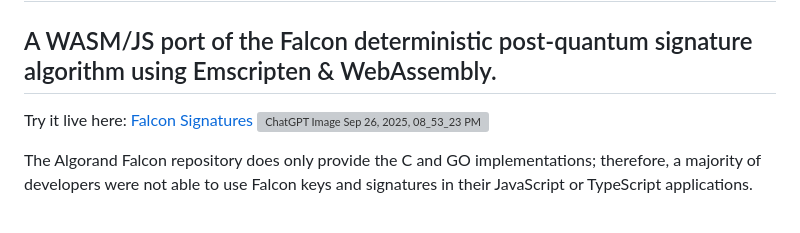
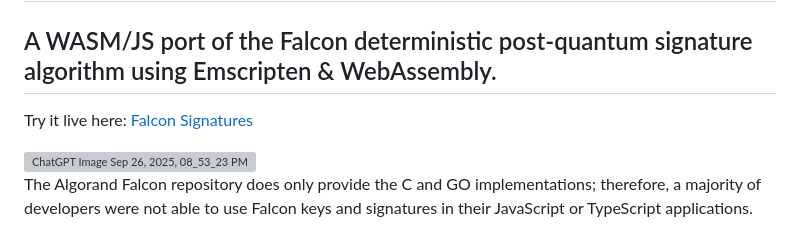
Before and after one commit to GoPlausible/falcon-signatures-js, a Markdown page: README.md, the part around the change. Drawn GitHub-style; grey boxes are pictures that could not be loaded.

```diff
--- a/README.md
+++ b/README.md
@@ -1,8 +1,8 @@
 # Falcon Deterministic Signatures in JavaScript (WASM)
 
 ## A WASM/JS port of the Falcon deterministic post-quantum signature algorithm using Emscripten & WebAssembly.
+Try it live here: [Falcon Signatures](https://falcon-signatures-js.pages.dev/)
 
-Try it live here: [Falcon Signatures](https://falcon-signatures-js.pages.dev/)
 <img width="500" height="1024" alt="ChatGPT Image Sep 26, 2025, 08_53_23 PM" src="https://github.com/user-attachments/assets/b6b50e1d-9df2-4f04-b3a4-6d578d9fdd77" />
 
 
```
